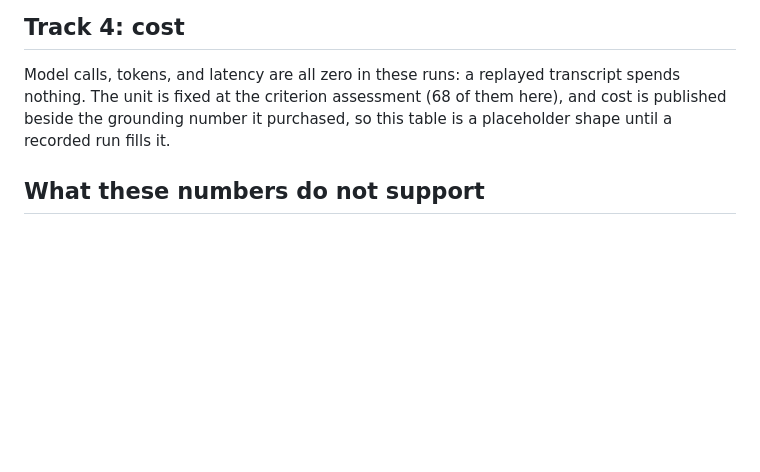
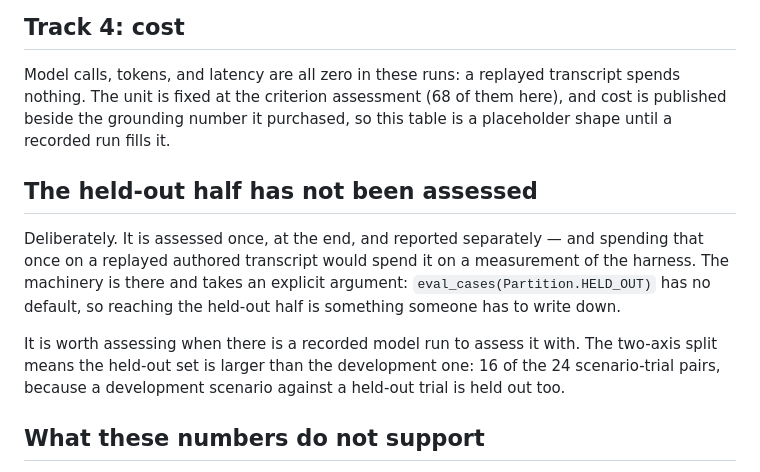
Before and after one commit to Heyolivia709/clinical-trial-matching-agent, a Markdown page: docs/evaluation/development-results.md, the part around the change. Drawn GitHub-style; blank space fills up the shorter version.

Commit message:
docs: name the criterion predicate, and say why held-out is untouched
The predicate is an authored artifact the glossary did not have a name for, and
CONTEXT.md binds identifiers, so it needs one. The entry says the thing worth
saying about it: it states what the criterion counts as satisfying, not what any
patient's answer is.

The held-out half has not been assessed, and the results now say so rather than
leaving a reader to notice the absence. It is assessed once; spending that once
on a replayed authored transcript would spend it on a measurement of the
harness.

Co-Authored-By: Claude Opus 5 <noreply@anthropic.com>

```diff
--- a/docs/evaluation/development-results.md
+++ b/docs/evaluation/development-results.md
@@ -82,6 +82,19 @@ transcript spends nothing. The unit is fixed at the criterion assessment (68 of
 them here), and cost is published beside the grounding number it purchased, so
 this table is a placeholder shape until a recorded run fills it.
 
+## The held-out half has not been assessed
+
+Deliberately. It is assessed once, at the end, and reported separately — and
+spending that once on a replayed authored transcript would spend it on a
+measurement of the harness. The machinery is there and takes an explicit
+argument: `eval_cases(Partition.HELD_OUT)` has no default, so reaching the
+held-out half is something someone has to write down.
+
+It is worth assessing when there is a recorded model run to assess it with. The
+two-axis split means the held-out set is larger than the development one: 16 of
+the 24 scenario-trial pairs, because a development scenario against a held-out
+trial is held out too.
+
 ## What these numbers do not support
 
 The agent agrees with gold on every scorable proposition. That is not a claim
```
Also changed, not shown: CONTEXT.md (+4 -0 lines).
